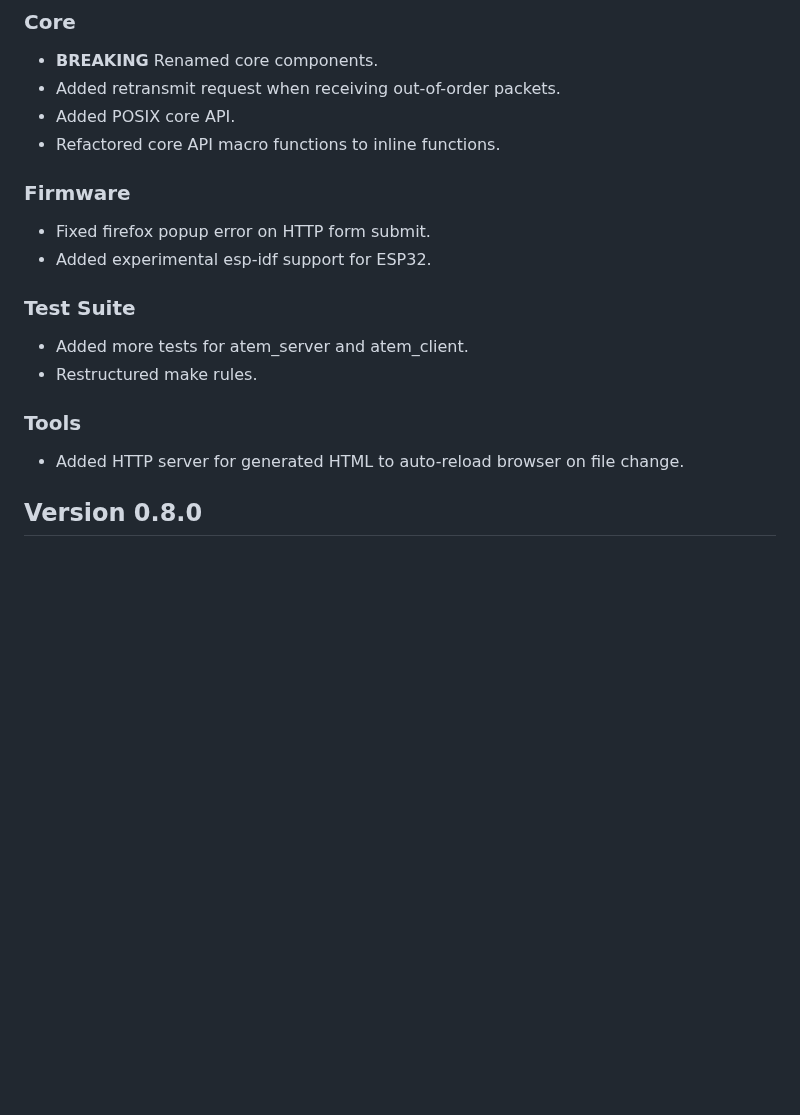
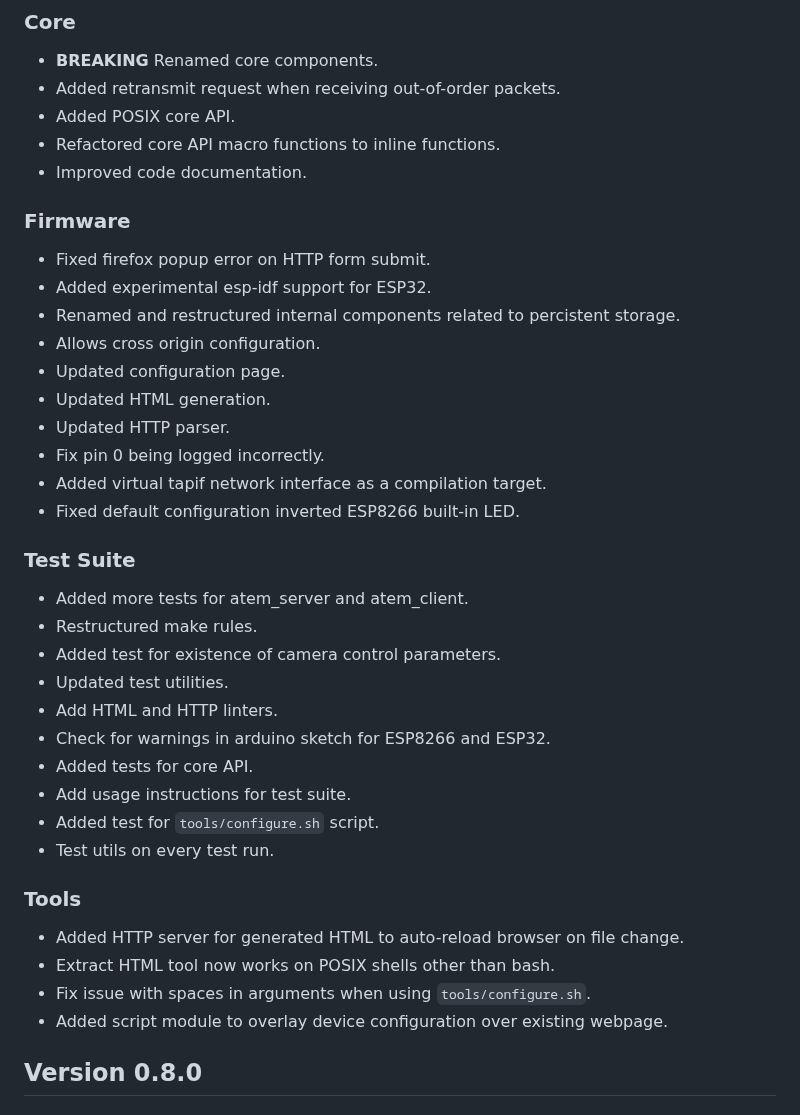
Before and after one commit to FanatiQS/wireless_atem_camera_control_and_tally, a Markdown page: changelog.md, the part around one of its changes. Drawn GitHub-style; blank space fills up the shorter version.

Commit message:
Update changelog

```diff
--- a/changelog.md
+++ b/changelog.md
@@ -16,17 +16,39 @@
 * Added retransmit request when receiving out-of-order packets.
 * Added POSIX core API.
 * Refactored core API macro functions to inline functions.
+* Improved code documentation.
 
 ### Firmware
 * Fixed firefox popup error on HTTP form submit.
 * Added experimental esp-idf support for ESP32.
+* Renamed and restructured internal components related to percistent storage.
+* Allows cross origin configuration.
+* Updated configuration page.
+* Updated HTML generation.
+* Updated HTTP parser.
+* Fix pin 0 being logged incorrectly.
+* Added virtual tapif network interface as a compilation target.
+* Fixed default configuration inverted ESP8266 built-in LED.
 
 ### Test Suite
 * Added more tests for atem_server and atem_client.
 * Restructured make rules.
+* Added test for existence of camera control parameters.
+* Updated test utilities.
+* Add HTML and HTTP linters.
+* Check for warnings in arduino sketch for ESP8266 and ESP32.
+* Added tests for core API.
+* Add usage instructions for test suite.
+* Added test for `tools/configure.sh` script.
+* Test utils on every test run.
 
 ### Tools
 * Added HTTP server for generated HTML to auto-reload browser on file change.
+* Extract HTML tool now works on POSIX shells other than bash.
+* Fix issue with spaces in arguments when using `tools/configure.sh`.
+* Added script module to overlay device configuration over existing webpage.
+
+
 
 ## Version 0.8.0
 
```
Also changed, not shown: other parts of changelog.md (+5 -0 lines).
